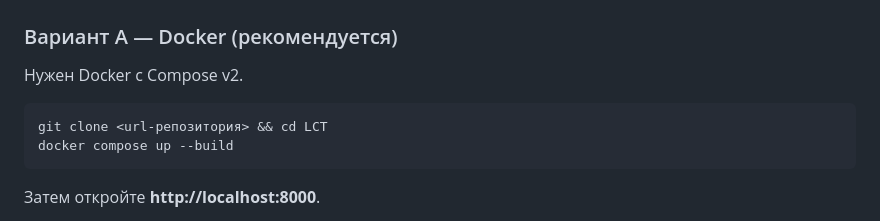
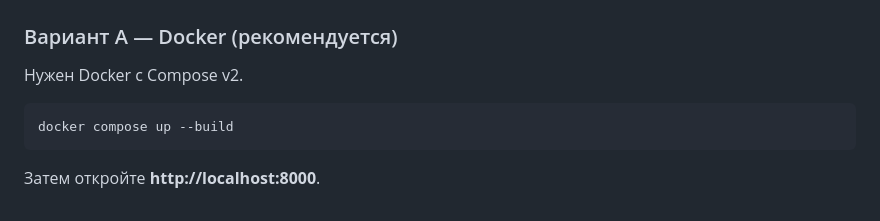
Before and after one commit to korhenon/engineers-routes-optimization, a Markdown page: README.md, the part around the change. GitHub-like rendering.

Commit message:
Revise Docker setup instructions in README
Update instructions for cloning repository and running Docker.

````diff
--- a/README.md
+++ b/README.md
@@ -36,7 +36,6 @@
 Нужен Docker с Compose v2.
 
 ```bash
-git clone <url-репозитория> && cd LCT
 docker compose up --build
 ```
 
````
